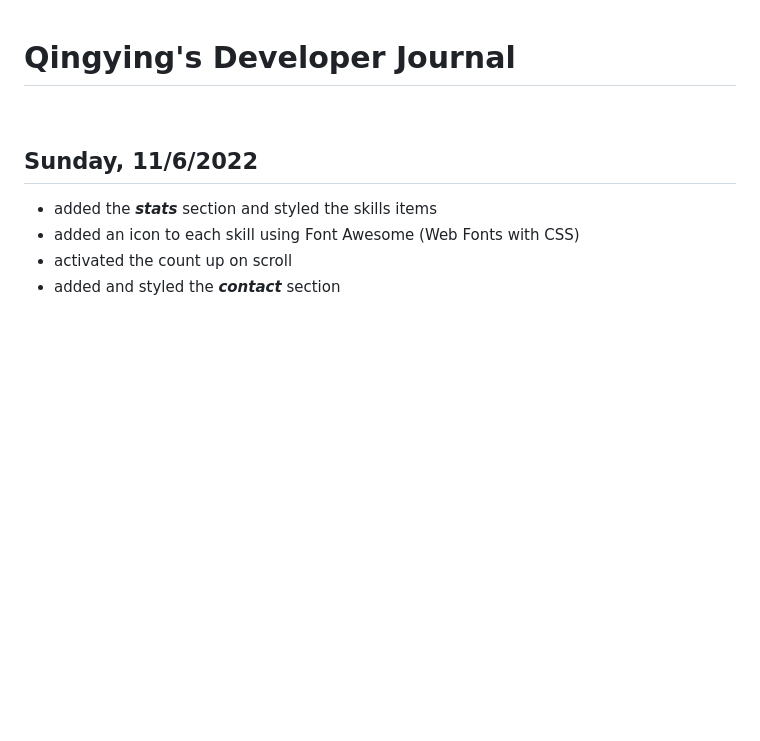
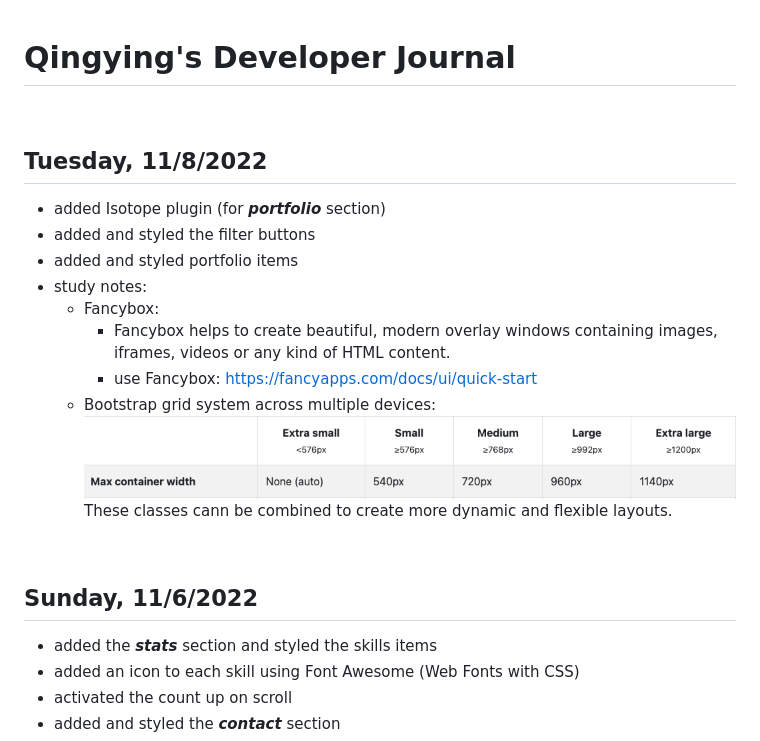
Before and after one commit to qmeng222/qmeng222.github.io, a Markdown page: journal.md, the part around the change. Rendered like a GitHub page; pictures changed too: images/journal-images/Bootstrap-grid-multi-devices.png (added); blank space fills up the shorter version.

Commit message:
added and styled the filter buttons in the PORTFOLIO section

```diff
--- a/journal.md
+++ b/journal.md
@@ -1,4 +1,19 @@
 # Qingying's Developer Journal
+
+<br>
+
+## Tuesday, 11/8/2022
+
+- added Isotope plugin (for **_portfolio_** section)
+- added and styled the filter buttons
+- added and styled portfolio items
+- study notes:
+  - Fancybox:
+    - Fancybox helps to create beautiful, modern overlay windows containing images, iframes, videos or any kind of HTML content.
+    - use Fancybox: https://fancyapps.com/docs/ui/quick-start
+  - Bootstrap grid system across multiple devices:
+    ![Bootstrap grid multi devices](/images/journal-images/Bootstrap-grid-multi-devices.png)
+    These classes cann be combined to create more dynamic and flexible layouts.
 
 <br>
 
```
Also changed, not shown: README.md (+12 -1 lines), 5 other files.
